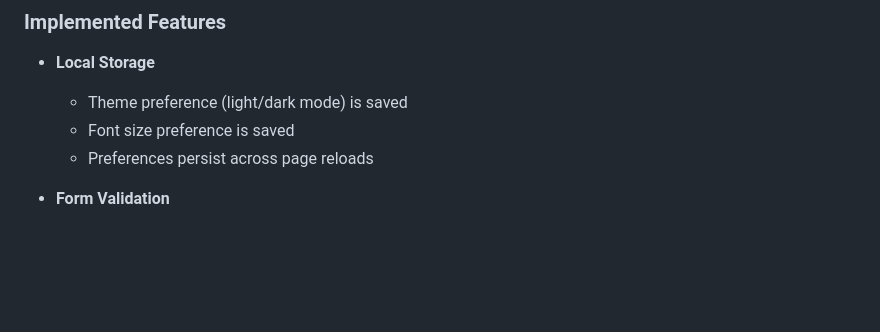
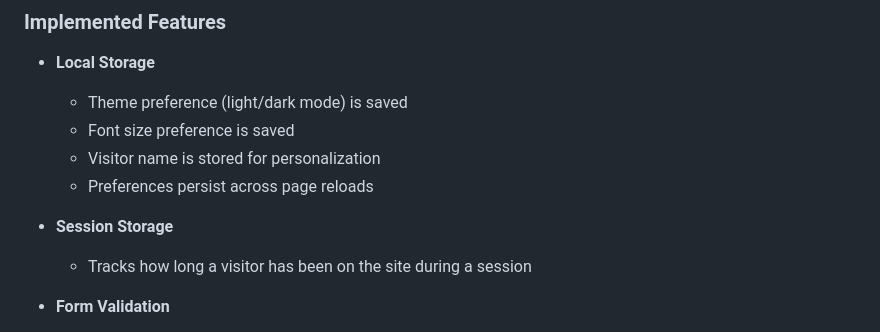
Before and after one commit to RaneemAlshahrani/202277080-Raneem-Alshahrani-assignment3, a Markdown page: docs/technical-documentation.md, the part around the change. Drawn GitHub-style; blank space fills up the shorter version.

Commit message:
Update technical documentation: Add details on visitor name storage and session tracking

```diff
--- a/docs/technical-documentation.md
+++ b/docs/technical-documentation.md
@@ -97,7 +97,12 @@ The application demonstrates client-side data handling using JavaScript.
 * **Local Storage**
   - Theme preference (light/dark mode) is saved
   - Font size preference is saved
+  - Visitor name is stored for personalization
   - Preferences persist across page reloads
+
+
+* **Session Storage**
+  - Tracks how long a visitor has been on the site during a session
 
 * **Form Validation**
   - The contact form validates:
```
